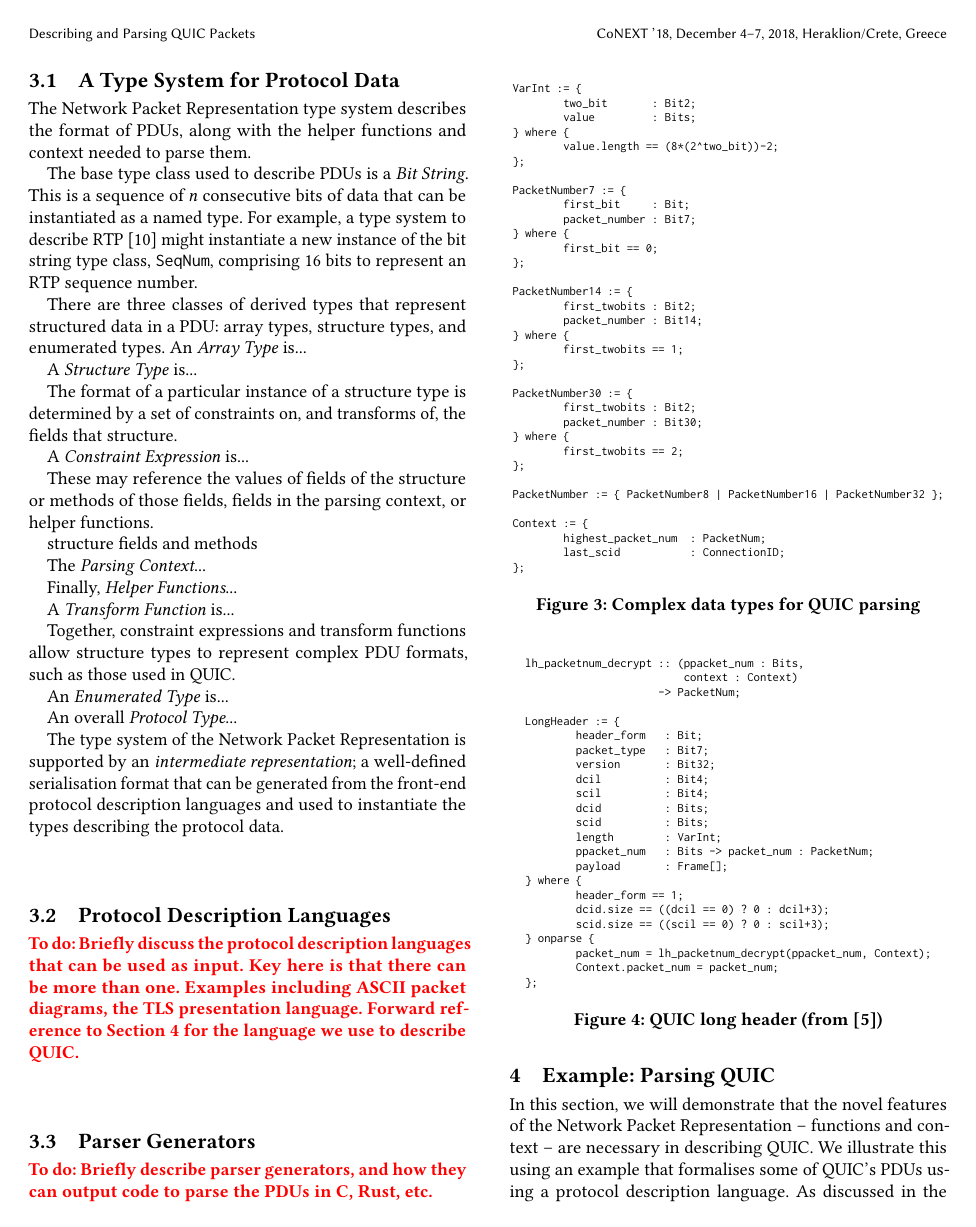
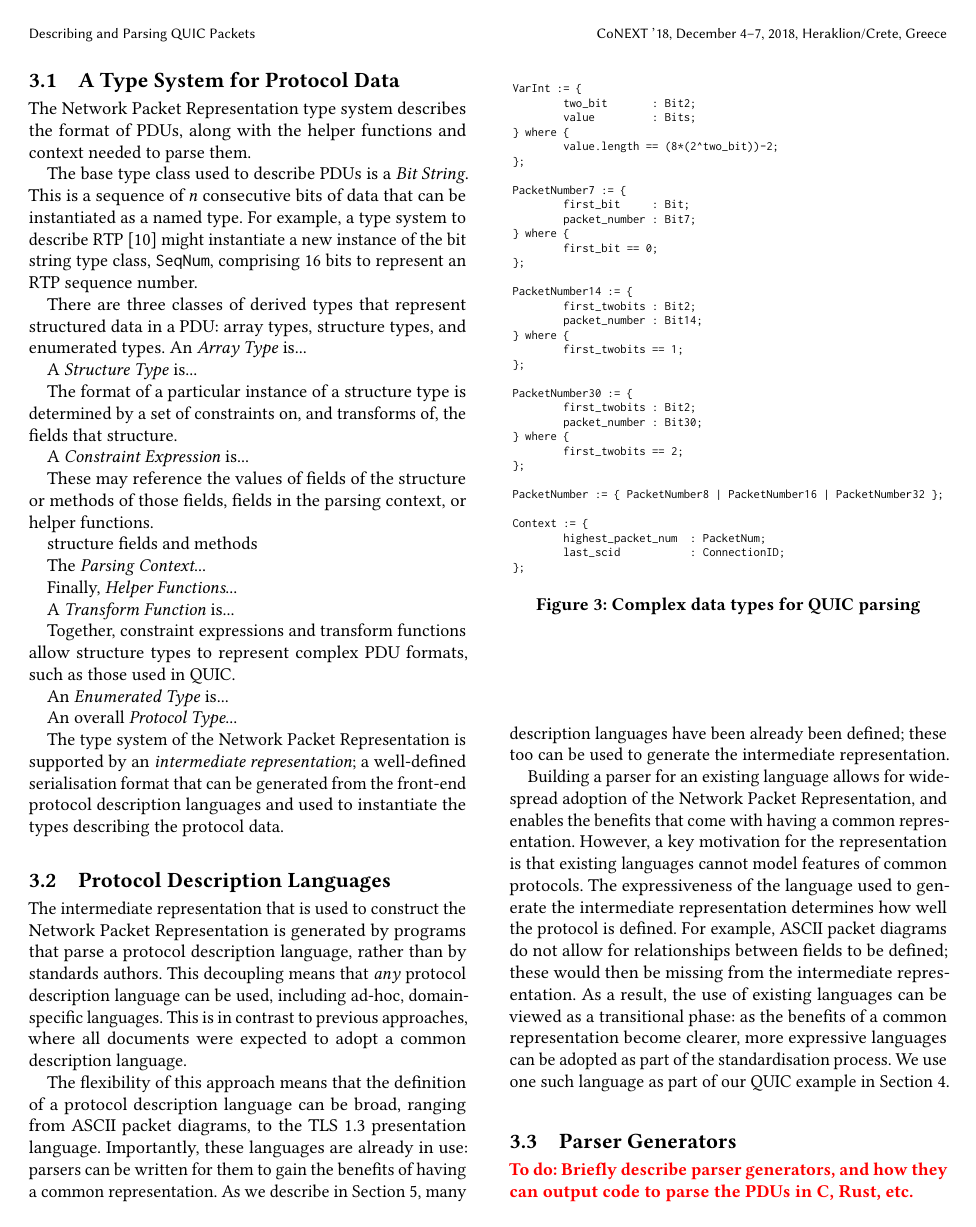
Before and after one commit to DavidSouthgate/improving-protocol-standards, a LaTeX paper (papers/improving-quic-docs.tex): page 3 of 6. Compiled offline with pdfLaTeX.

Commit message:
Add text on description languages

```diff
--- a/papers/improving-quic-docs.tex
+++ b/papers/improving-quic-docs.tex
@@ -436,13 +436,31 @@ and used to instantiate the types describing the protocol data.
 \subsection{Protocol Description Languages}
 \label{sec:npr-input}
 
-\todo{Briefly discuss the protocol description languages that can be used as input.
-Key here is that there can be more than one.
-Examples including ASCII packet diagrams, the TLS presentation language.
-Forward reference to Section \ref{sec:casestudy} for the language we use to
-describe QUIC.
-}
+The intermediate representation that is used to construct the Network Packet
+Representation is generated by programs that parse a protocol description language, rather
+than by standards authors. This decoupling means that \emph{any} protocol description
+language can be used, including ad-hoc, domain-specific languages. This is in contrast to
+previous approaches, where all documents were expected to adopt a common description
+language.
 
+The flexibility of this approach means that the definition of a protocol description
+language can be broad, ranging from ASCII packet diagrams, to the TLS 1.3 presentation
+language. Importantly, these languages are already in use: parsers can be written for them
+to gain the benefits of having a common representation. As we describe in
+Section~\ref{sec:related}, many description languages have been already been defined;
+these too can be used to generate the intermediate representation.
+
+Building a parser for an existing language allows for widespread adoption of the Network
+Packet Representation, and enables the benefits that come with having a common
+representation. However, a key motivation for the representation is that existing
+languages cannot model features of common protocols. The expressiveness of the language
+used to generate the intermediate representation determines how well the protocol is
+defined. For example, ASCII packet diagrams do not allow for relationships between fields
+to be defined; these would then be missing from the intermediate representation. As a
+result, the use of existing languages can be viewed as a transitional phase: as the
+benefits of a common representation become clearer, more expressive languages can be
+adopted as part of the standardisation process. We use one such language as part of our
+QUIC example in Section~\ref{sec:casestudy}.
 
 %--------------------------------------------------------------------------------------------------
 \subsection{Parser Generators}
```
